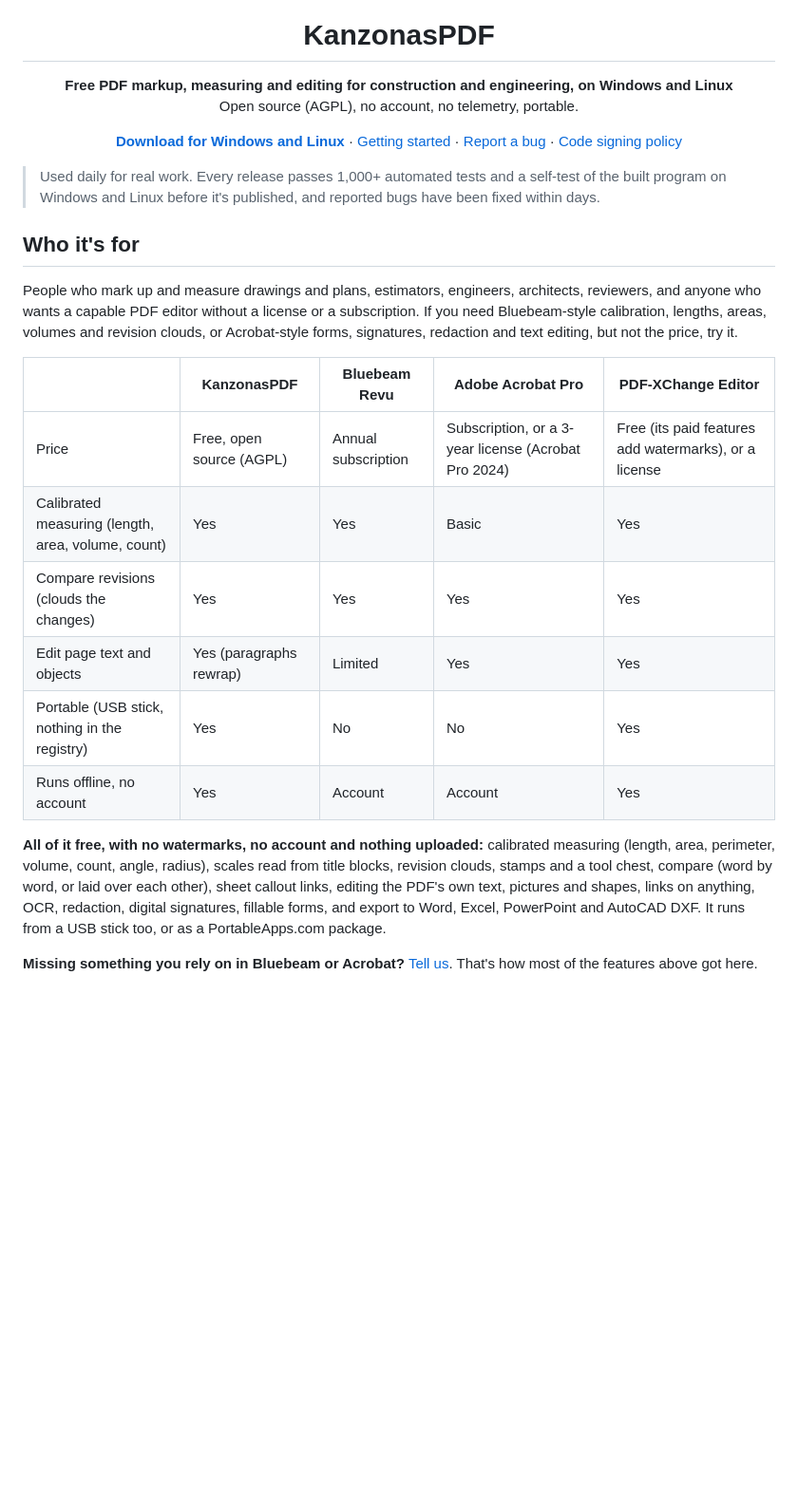
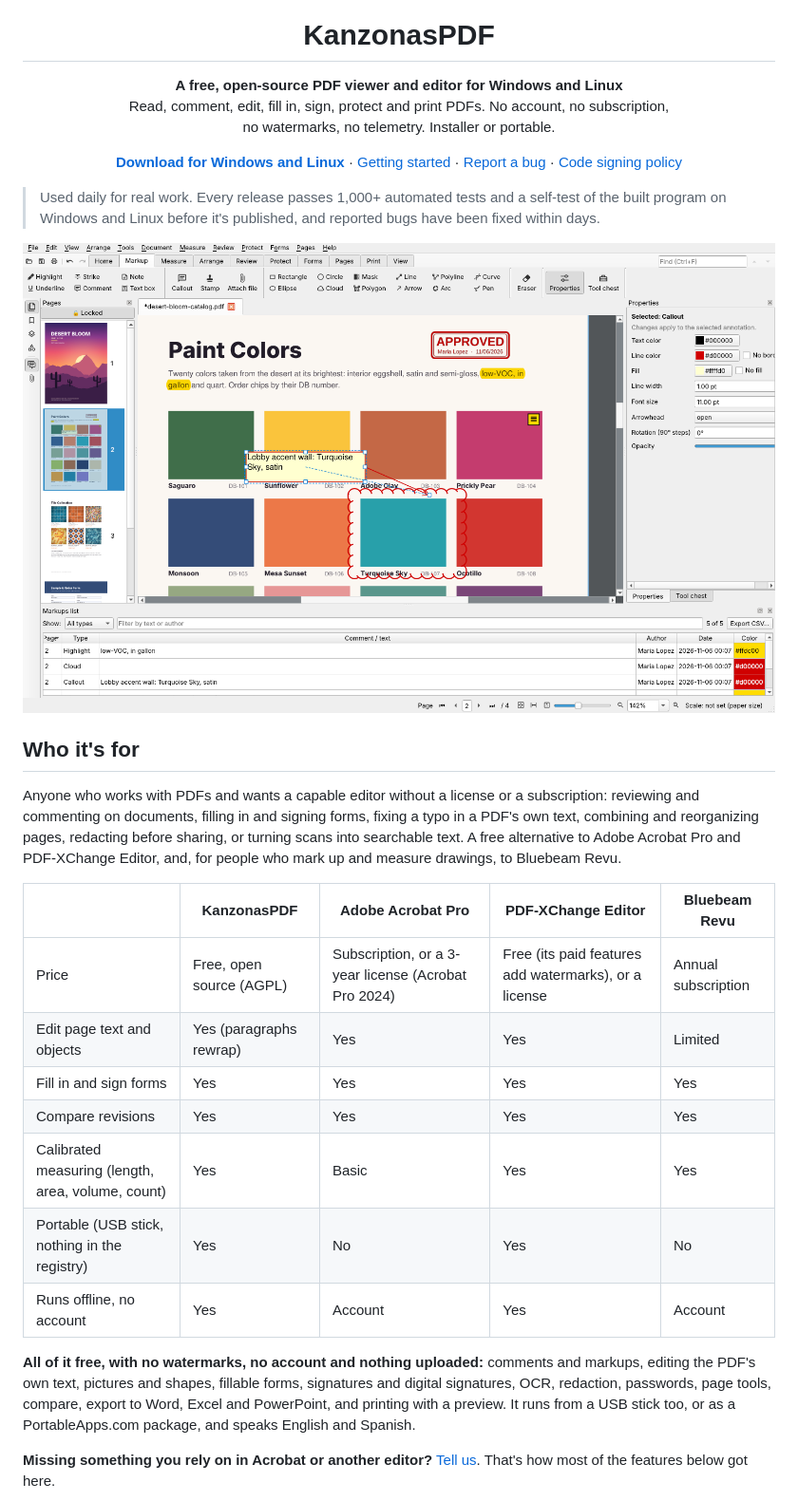
Before and after one commit to keithlyding/KanzonasPDF, a Markdown page: README.md, the part around one of its changes. Shown at 95% size. Drawn GitHub-style; pictures changed too: docs/screenshot-markup.png; blank space fills up the shorter version.

```diff
--- a/README.md
+++ b/README.md
@@ -5,8 +5,9 @@
 <h1 align="center">KanzonasPDF</h1>
 
 <p align="center">
-  <b>Free PDF markup, measuring and editing for construction and engineering, on Windows and Linux</b><br>
-  Open source (AGPL), no account, no telemetry, portable.
+  <b>A free, open-source PDF viewer and editor for Windows and Linux</b><br>
+  Read, comment, edit, fill in, sign, protect and print PDFs. No account, no subscription,<br>
+  no watermarks, no telemetry. Installer or portable.
 </p>
 
 <p align="center">
@@ -19,29 +20,32 @@
 > Used daily for real work. Every release passes 1,000+ automated tests and a self-test of the
 > built program on Windows and Linux before it's published, and reported bugs have been fixed within days.
 
+![KanzonasPDF reviewing a catalog page: highlighted text, a revision cloud with a callout, a sticky note and an APPROVED stamp, with the Markups list below](docs/screenshot-markup.png)
+
 ## Who it's for
 
-People who mark up and measure drawings and plans, estimators, engineers, architects,
-reviewers, and anyone who wants a capable PDF editor without a license or a subscription.
-If you need Bluebeam-style calibration, lengths, areas, volumes and revision clouds, or
-Acrobat-style forms, signatures, redaction and text editing, but not the price, try it.
+Anyone who works with PDFs and wants a capable editor without a license or a subscription:
+reviewing and commenting on documents, filling in and signing forms, fixing a typo in a PDF's
+own text, combining and reorganizing pages, redacting before sharing, or turning scans into
+searchable text. A free alternative to Adobe Acrobat Pro and PDF-XChange Editor, and, for
+people who mark up and measure drawings, to Bluebeam Revu.
 
-| | KanzonasPDF | Bluebeam Revu | Adobe Acrobat Pro | PDF-XChange Editor |
+| | KanzonasPDF | Adobe Acrobat Pro | PDF-XChange Editor | Bluebeam Revu |
 | --- | --- | --- | --- | --- |
-| Price | Free, open source (AGPL) | Annual subscription | Subscription, or a 3-year license (Acrobat Pro 2024) | Free (its paid features add watermarks), or a license |
-| Calibrated measuring (length, area, volume, count) | Yes | Yes | Basic | Yes |
-| Compare revisions (clouds the changes) | Yes | Yes | Yes | Yes |
-| Edit page text and objects | Yes (paragraphs rewrap) | Limited | Yes | Yes |
-| Portable (USB stick, nothing in the registry) | Yes | No | No | Yes |
-| Runs offline, no account | Yes | Account | Account | Yes |
+| Price | Free, open source (AGPL) | Subscription, or a 3-year license (Acrobat Pro 2024) | Free (its paid features add watermarks), or a license | Annual subscription |
+| Edit page text and objects | Yes (paragraphs rewrap) | Yes | Yes | Limited |
+| Fill in and sign forms | Yes | Yes | Yes | Yes |
+| Compare revisions | Yes | Yes | Yes | Yes |
+| Calibrated measuring (length, area, volume, count) | Yes | Basic | Yes | Yes |
+| Portable (USB stick, nothing in the registry) | Yes | No | Yes | No |
+| Runs offline, no account | Yes | Account | Yes | Account |
 
-**All of it free, with no watermarks, no account and nothing uploaded:** calibrated measuring
-(length, area, perimeter, volume, count, angle, radius), scales read from title blocks, revision
-clouds, stamps and a tool chest, compare (word by word, or laid over each other), sheet callout
-links, editing the PDF's own text, pictures and shapes, links on anything, OCR, redaction,
-digital signatures, fillable forms, and export to Word, Excel, PowerPoint and AutoCAD DXF. It
-runs from a USB stick too, or as a PortableApps.com package.
+**All of it free, with no watermarks, no account and nothing uploaded:** comments and markups,
+editing the PDF's own text, pictures and shapes, fillable forms, signatures and digital
+signatures, OCR, redaction, passwords, page tools, compare, export to Word, Excel and
+PowerPoint, and printing with a preview. It runs from a USB stick too, or as a PortableApps.com
+package, and speaks English and Spanish.
 
-**Missing something you rely on in Bluebeam or Acrobat?** [Tell us](#feedback). That's how
-most of the features above got here.
+**Missing something you rely on in Acrobat or another editor?** [Tell us](#feedback). That's
+how most of the features below got here.
 
```
Also changed, not shown: other parts of README.md (+45 -29 lines), docs/ROADMAP.md (+4 -0 lines), docs/announcements.md (+73 -3 lines), docs/screenshot-dark.png, docs/screenshot-edit-text.png (added), docs/screenshot-forms.png (added), docs/screenshot-measure.png (added), 4 other files.
